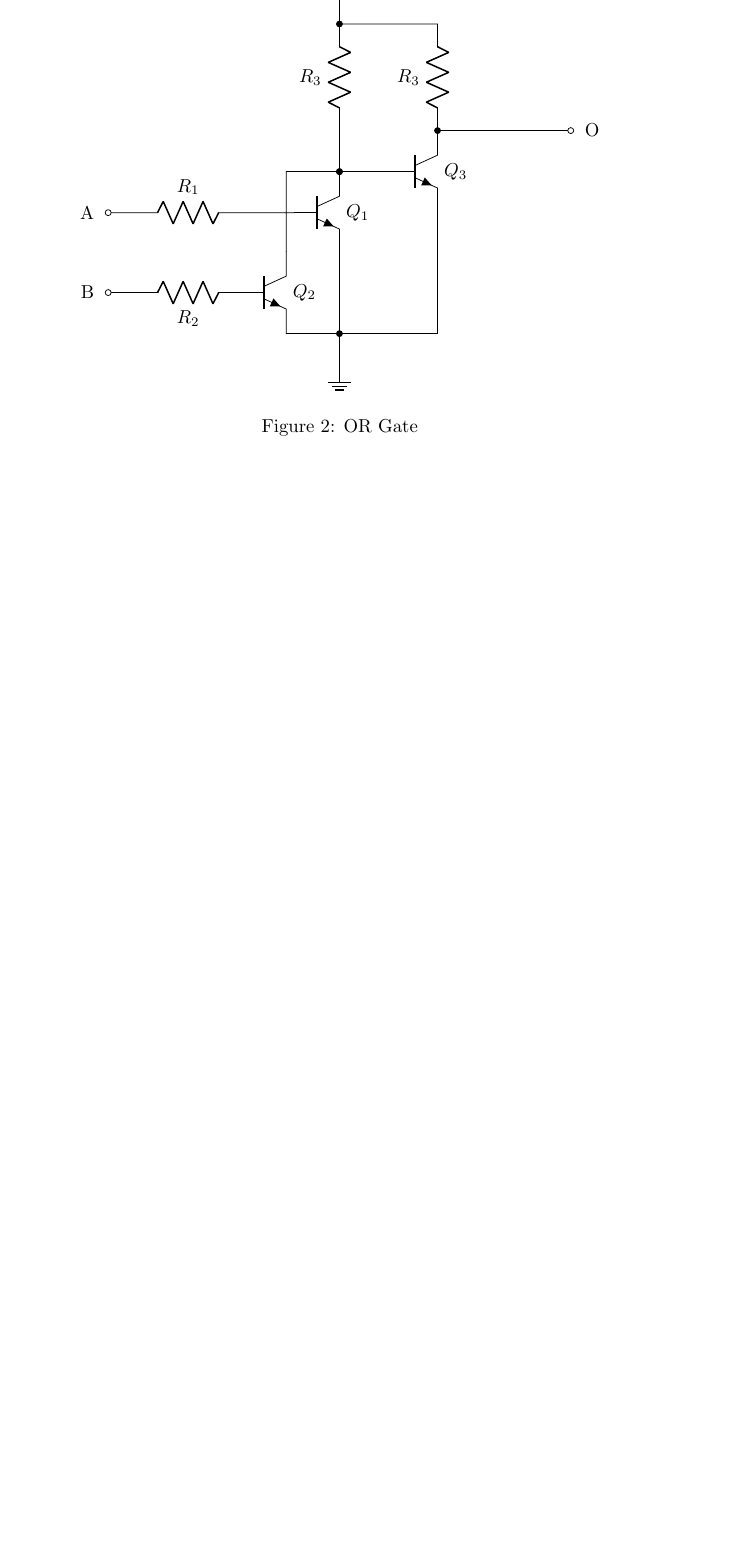
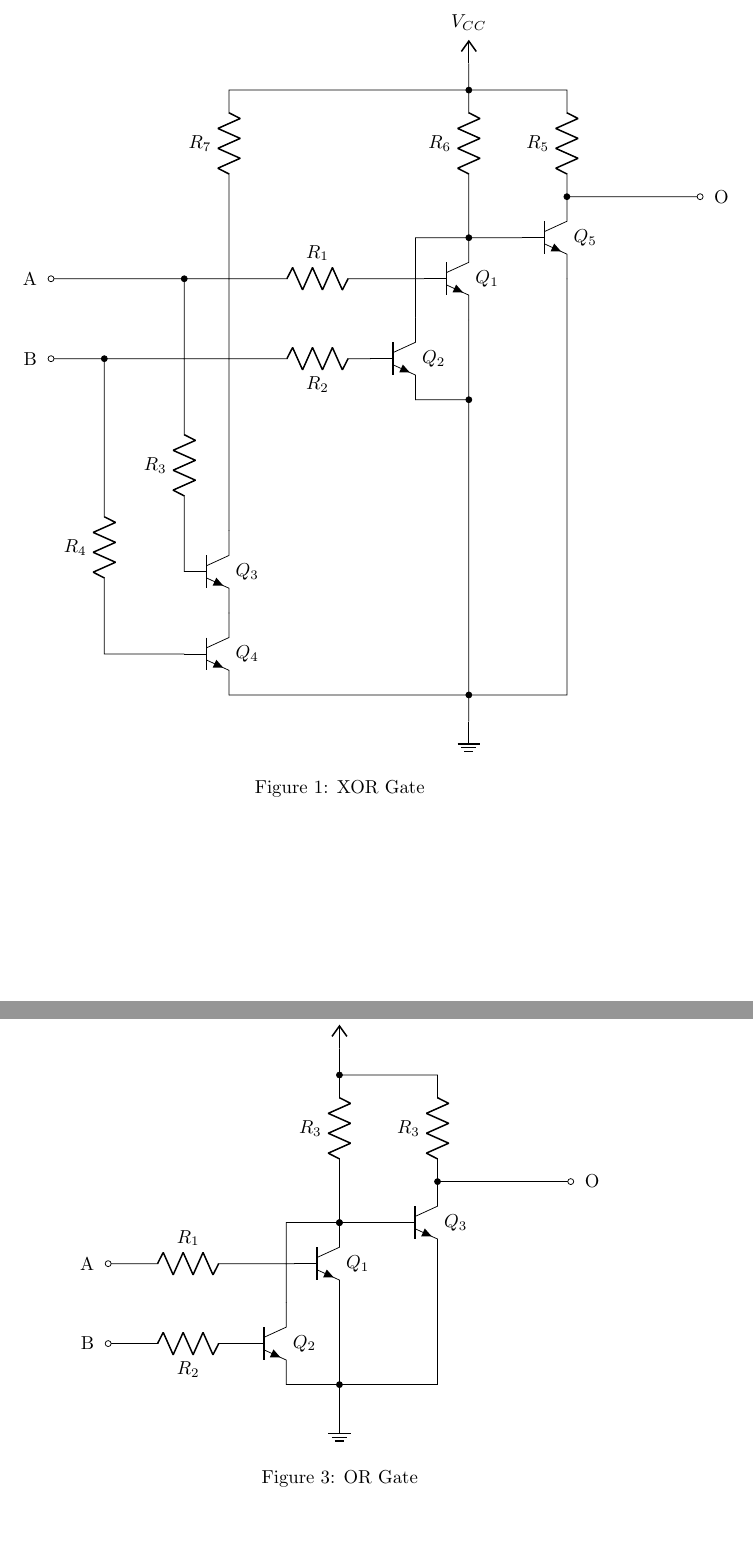
Before and after one commit to thepenguinn/adder, a LaTeX document (circuit.tex): part of the page before the commit and two parts of pages 1 and 2 of 2 after it, the two joined at a grey line, cut at the place of the change, the shorter picture padded with empty space. Compiled offline with pdfLaTeX.

Commit message:
Added an XOR Gate
But that thing works nothing like an XOR gate!

```diff
--- a/circuit.tex
+++ b/circuit.tex
@@ -61,7 +52,39 @@
+	node(#1-nb2)[npn, anchor=C]{}
+	(#1-nb2.E) to[short, -*] (#1-nb2.E-|#1-nb1.E)
+	-- (#1-nb1.E)
+	(#1-nb2.B) to[R, l=~, name=#1-r2] ++(-2,0)
+	-- (#1-Abr|-#1-nb2.B) to[short, -*] ++(-1.5,0)
+	coordinate(#1-Bbr) -- (#1-A|-#1-nb2.B)
+	coordinate(#1-B)
+	(#1-Abr) -- (#1-Abr|-#1-Bbr) -- ++(0,-1)
+	to[R, l=~, name=#1-r3] ++(0,-2)
+	-- ++(0,-1)
+	node(#1-nb3)[npn, anchor=B]{}
+	(#1-nb3.E) node(#1-nb4)[npn, anchor=C]{}
+	(#1-nb4.B) -- (#1-Bbr|-#1-nb4.B) -- ++(0,1)
+	to[R, l=~, name=#1-r4] ++(0,2) -- (#1-Bbr)
+	(#1-nb1.C) -- ++(1,0) node(#1-nb5)[npn, anchor=B]{}
+	(#1-nb5.C) to[short, *-] ++(2,0) -- ++(0.5,0)
+	coordinate(#1-O)
+	(#1-nb5.C) to[R, l=~, name=#1-r5] ++(0,2)
+	coordinate(#1-Vbr)
+	to[short, -*] (#1-nb1.C|-#1-Vbr)
+	to[R, l=~, name=#1-r6] ++(0,-2) -- (#1-nb1.C)
+	(#1-nb1.C|-#1-Vbr) -- (#1-nb3.C|-#1-Vbr)
+	to[R, l=~, name=#1-r7] ++(0,-2) -- (#1-nb3.C)
+	(#1-nb1.C|-#1-Vbr) -- ++(0,0.5)
+	coordinate(#1-V)
+	(#1-nb4.E) to[short, -*] (#1-nb4.E-|#1-nb1.E)
+	-- (#1-nb2.E-|#1-nb1.E)
+	(#1-nb5.E) -- (#1-nb4.E-|#1-nb5.E)
+	-- (#1-nb4.E-|#1-nb1.E)
+	-- ++(0,-0.5)
+	coordinate(#1-G)
+}
 
 \ctikzsubcircuitactivate{gateOR}
 \ctikzsubcircuitactivate{gateAND}
-% \ctikzsubcircuitactivate{gateXOR}
+\ctikzsubcircuitactivate{gateXOR}
 
 \newcommand\myOR[9] {
 	\gateOR{#1}{#2} (#1-r1.n) node[above]{#3}
@@ -83,20 +106,48 @@
 	(#1-nb3) node[right]{#9}
 }
 
-% \newcommand\myXOR[2] {
-% 	\gateXOR{#1}{#2}
-% }
+\newcommand\myXOR[7] {
+	\gateXOR{#1}{#2}
+	(#1-nb1) node[right]{#3}
+	(#1-nb2) node[right]{#4}
+	(#1-nb3) node[right]{#5}
+	(#1-nb4) node[right]{#6}
+	(#1-nb5) node[right]{#7}
+}
+
+\newcommand\labelXORresistor[8] {
+	(#1-r1.n) node[above]{#2}
+	(#1-r2.n) node[below]{#3}
+	(#1-r3.south) node[left]{#4}
+	(#1-r4.n) node[left]{#5}
+	(#1-r5.n) node[left]{#6}
+	(#1-r6.south) node[left]{#7}
+	(#1-r7.south) node[left]{#8}
+}
 
 
-% \begin{figure}
-% 	\centering
-% 	\begin{circuitikz}[american]
-%
-% 		\draw (0,0) \myXOR{G1}{A};
-%
-% 	\end{circuitikz}
-% 	\caption{XOR Gate}
-% \end{figure}
+\begin{figure}
+	\centering
+	\begin{circuitikz}[american]
+
+		\draw (0,0) \myXOR{G1}{A} {$Q_1$} {$Q_2$} {$Q_3$} {$Q_4$} {$Q_5$};
+		\draw \labelXORresistor{G1} {$R_1$} {$R_2$} {$R_3$} {$R_4$} {$R_5$} {$R_6$} {$R_7$};
+
+		\draw (G1-A) node[ocirc] {};
+		\draw (G1-A) node[left=4pt] {A};
+
+		\draw (G1-B) node[ocirc] {};
+		\draw (G1-B) node[left=4pt] {B};
+
+		\draw (G1-O) node[ocirc] {};
+		\draw (G1-O) node[right=4pt] {O};
+
+		\draw (G1-V) node[vcc](VCC){$V_{CC}$};
+		\draw (G1-G) node[ground](GND){};
+
+	\end{circuitikz}
+	\caption{XOR Gate}
+\end{figure}
 
 \begin{figure}
 	\centering
```
Also changed, not shown: circuit.tex (23 more changed lines).
